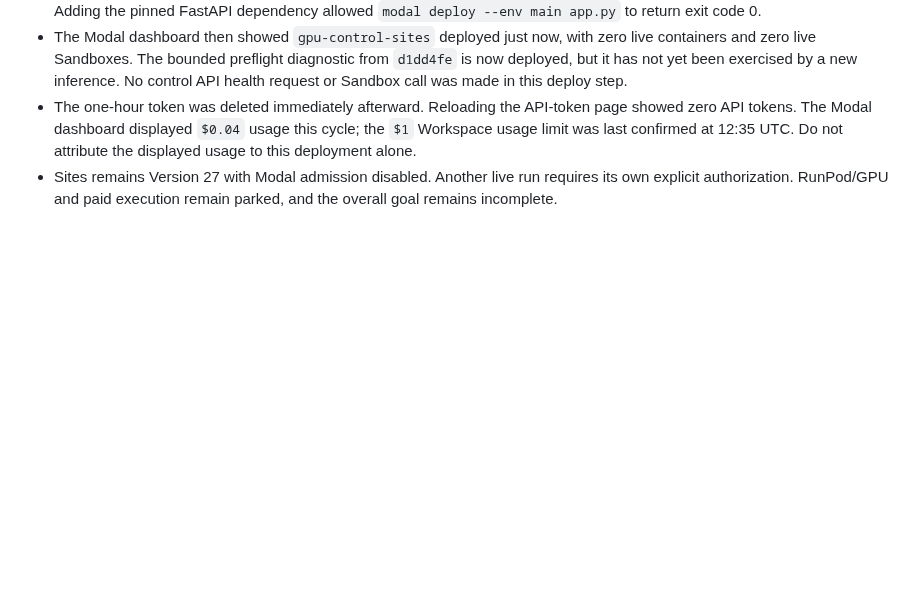
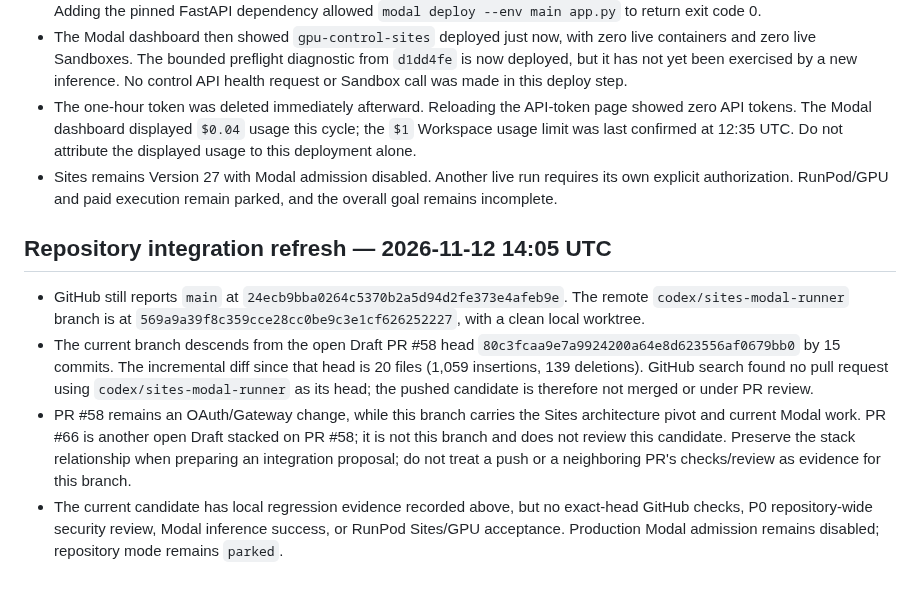
Before and after one commit to Unjuno/gpu-control, a Markdown page: docs/SITES_MODAL_RUNPOD_DELIVERY.md, the part around the change. GitHub-like rendering; blank space fills up the shorter version.

Commit message:
docs: reconcile Sites candidate with PR stack

```diff
--- a/docs/SITES_MODAL_RUNPOD_DELIVERY.md
+++ b/docs/SITES_MODAL_RUNPOD_DELIVERY.md
@@ -324,3 +324,24 @@ ChatGPT
 - Sites remains Version 27 with Modal admission disabled. Another live run
   requires its own explicit authorization. RunPod/GPU and paid execution remain
   parked, and the overall goal remains incomplete.
+
+## Repository integration refresh — 2026-11-12 14:05 UTC
+
+- GitHub still reports `main` at `24ecb9bba0264c5370b2a5d94d2fe373e4afeb9e`.
+  The remote `codex/sites-modal-runner` branch is at
+  `569a9a39f8c359cce28cc0be9c3e1cf626252227`, with a clean local worktree.
+- The current branch descends from the open Draft PR #58 head
+  `80c3fcaa9e7a9924200a64e8d623556af0679bb0` by 15 commits. The incremental
+  diff since that head is 20 files (1,059 insertions, 139 deletions). GitHub
+  search found no pull request using `codex/sites-modal-runner` as its head;
+  the pushed candidate is therefore not merged or under PR review.
+- PR #58 remains an OAuth/Gateway change, while this branch carries the Sites
+  architecture pivot and current Modal work. PR #66 is another open Draft
+  stacked on PR #58; it is not this branch and does not review this candidate.
+  Preserve the stack relationship when preparing an integration proposal; do
+  not treat a push or a neighboring PR's checks/review as evidence for this
+  branch.
+- The current candidate has local regression evidence recorded above, but no
+  exact-head GitHub checks, P0 repository-wide security review, Modal inference
+  success, or RunPod Sites/GPU acceptance. Production Modal admission remains
+  disabled; repository mode remains `parked`.
```
